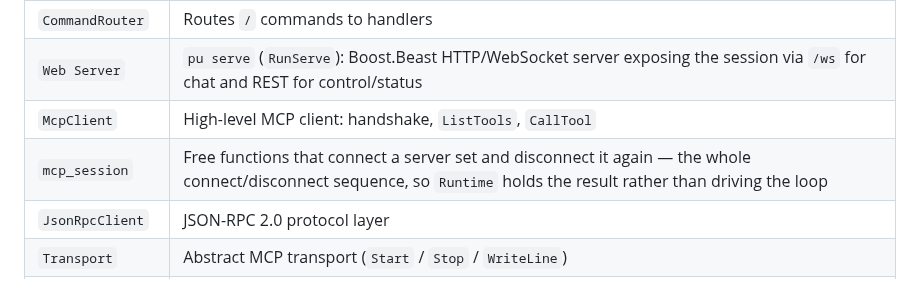
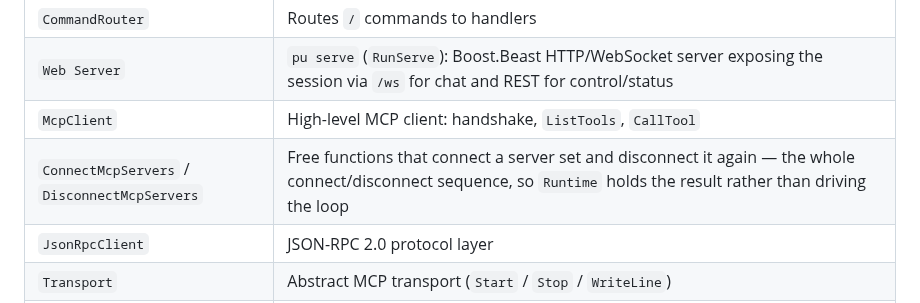
Before and after one commit to Oblivichrash/pu-cli, a Markdown page: docs/ARCHITECTURE.md, the part around the change. GitHub-like rendering.

```diff
--- a/docs/ARCHITECTURE.md
+++ b/docs/ARCHITECTURE.md
@@ -39,7 +39,7 @@ What each dependency is for:
 | `CommandRouter` | Routes `/` commands to handlers |
 | `Web Server` | `pu serve` (`RunServe`): Boost.Beast HTTP/WebSocket server exposing the session via `/ws` for chat and REST for control/status |
 | `McpClient` | High-level MCP client: handshake, `ListTools`, `CallTool` |
-| `mcp_session` | Free functions that connect a server set and disconnect it again — the whole connect/disconnect sequence, so `Runtime` holds the result rather than driving the loop |
+| `ConnectMcpServers` / `DisconnectMcpServers` | Free functions that connect a server set and disconnect it again — the whole connect/disconnect sequence, so `Runtime` holds the result rather than driving the loop |
 | `JsonRpcClient` | JSON-RPC 2.0 protocol layer |
 | `Transport` | Abstract MCP transport (`Start` / `Stop` / `WriteLine`) |
 | `StdioTransport` | stdio subprocess transport |
```
Also changed, not shown: docs/design/codebuddy-cloud-api.md (+3 -3 lines), docs/providers.md (+1 -1 lines).
